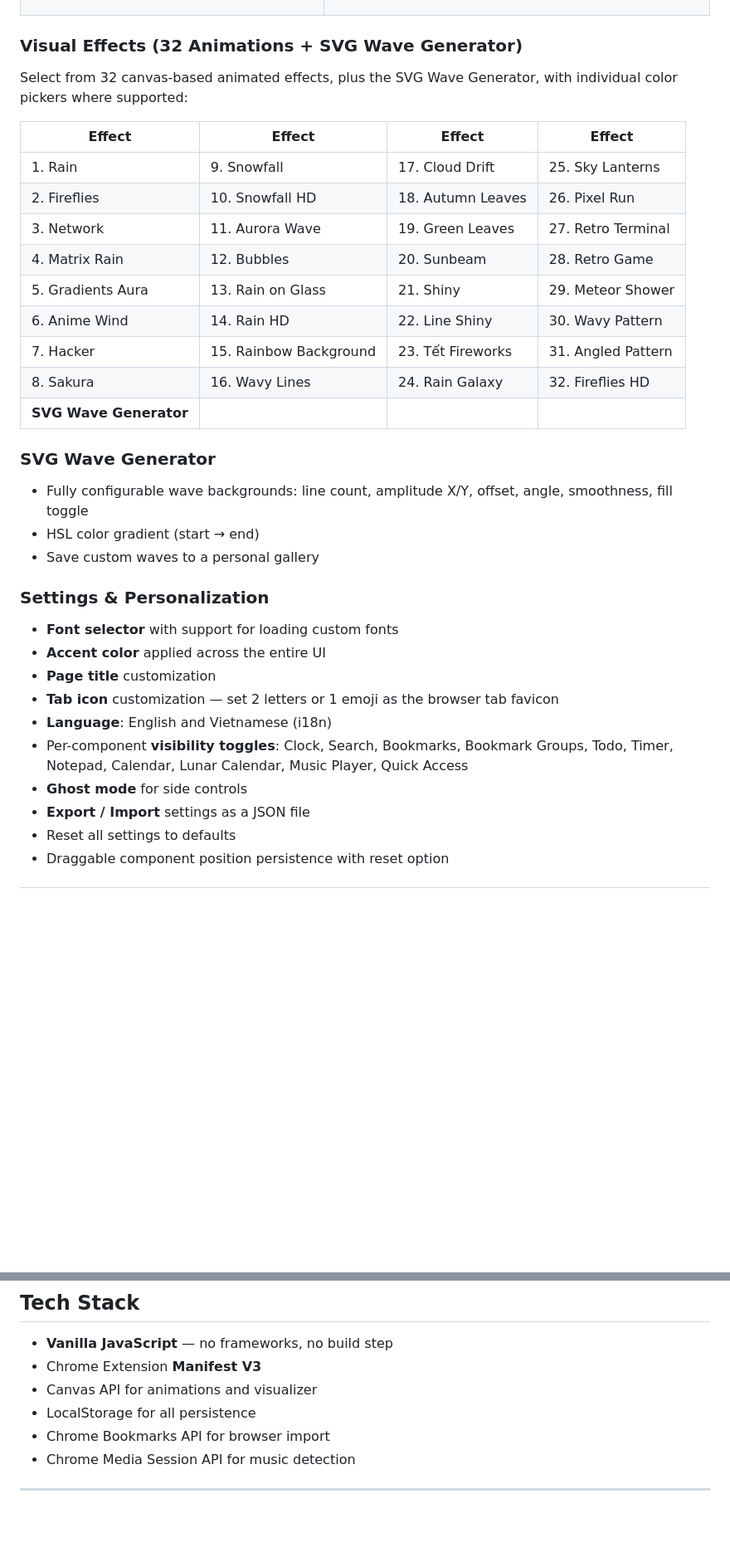
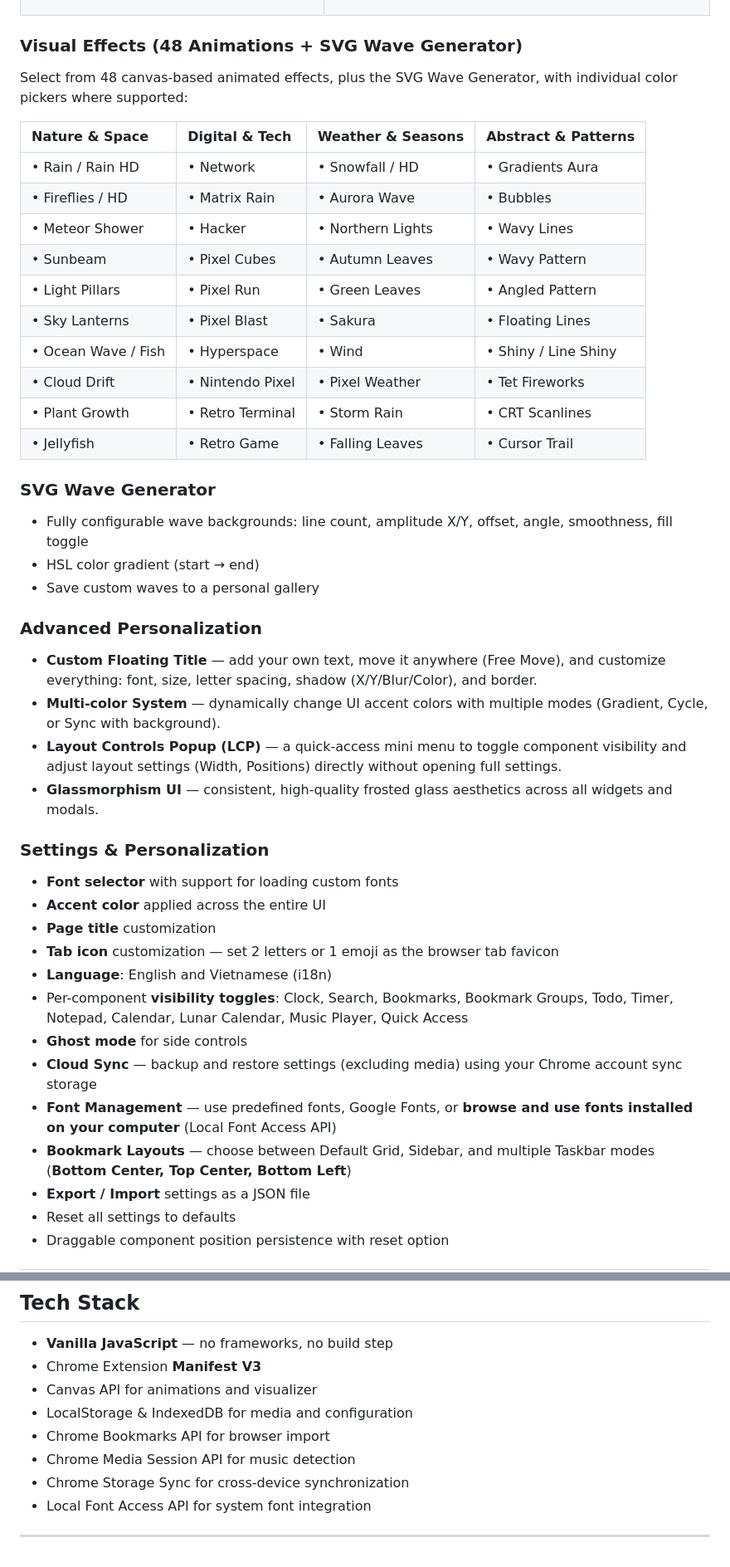
Before and after one commit to ChickenSoup269/Zero-Start-Page, a Markdown page: README.md, 2 parts joined by grey strips. Shown at 83% size. GitHub-like rendering; blank space fills up the shorter version.

Commit message:
feat: update visual effects section with new animations and advanced personalization features

```diff
--- a/README.md
+++ b/README.md
@@ -193,27 +193,35 @@ Startpage is a highly customizable Chrome extension that replaces your new tab p
 </tr>
 </table>
 
-### Visual Effects (32 Animations + SVG Wave Generator)
+### Visual Effects (48 Animations + SVG Wave Generator)
 
-Select from 32 canvas-based animated effects, plus the SVG Wave Generator, with individual color pickers where supported:
+Select from 48 canvas-based animated effects, plus the SVG Wave Generator, with individual color pickers where supported:
 
-| Effect                 | Effect                 | Effect            | Effect             |
-| ---------------------- | ---------------------- | ----------------- | ------------------ |
-| 1. Rain                | 9. Snowfall            | 17. Cloud Drift   | 25. Sky Lanterns   |
-| 2. Fireflies           | 10. Snowfall HD        | 18. Autumn Leaves | 26. Pixel Run      |
-| 3. Network             | 11. Aurora Wave        | 19. Green Leaves  | 27. Retro Terminal |
-| 4. Matrix Rain         | 12. Bubbles            | 20. Sunbeam       | 28. Retro Game     |
-| 5. Gradients Aura      | 13. Rain on Glass      | 21. Shiny         | 29. Meteor Shower  |
-| 6. Anime Wind          | 14. Rain HD            | 22. Line Shiny    | 30. Wavy Pattern   |
-| 7. Hacker              | 15. Rainbow Background | 23. Tết Fireworks | 31. Angled Pattern |
-| 8. Sakura              | 16. Wavy Lines         | 24. Rain Galaxy   | 32. Fireflies HD   |
-| **SVG Wave Generator** |                        |                   |                    |
+| Nature & Space | Digital & Tech | Weather & Seasons | Abstract & Patterns |
+| :--- | :--- | :--- | :--- |
+| • Rain / Rain HD | • Network | • Snowfall / HD | • Gradients Aura |
+| • Fireflies / HD | • Matrix Rain | • Aurora Wave | • Bubbles |
+| • Meteor Shower | • Hacker | • Northern Lights | • Wavy Lines |
+| • Sunbeam | • Pixel Cubes | • Autumn Leaves | • Wavy Pattern |
+| • Light Pillars | • Pixel Run | • Green Leaves | • Angled Pattern |
+| • Sky Lanterns | • Pixel Blast | • Sakura | • Floating Lines |
+| • Ocean Wave / Fish | • Hyperspace | • Wind | • Shiny / Line Shiny |
+| • Cloud Drift | • Nintendo Pixel | • Pixel Weather | • Tet Fireworks |
+| • Plant Growth | • Retro Terminal | • Storm Rain | • CRT Scanlines |
+| • Jellyfish | • Retro Game | • Falling Leaves | • Cursor Trail |
 
 ### SVG Wave Generator
 
 - Fully configurable wave backgrounds: line count, amplitude X/Y, offset, angle, smoothness, fill toggle
 - HSL color gradient (start → end)
 - Save custom waves to a personal gallery
+
+### Advanced Personalization
+
+- **Custom Floating Title** — add your own text, move it anywhere (Free Move), and customize everything: font, size, letter spacing, shadow (X/Y/Blur/Color), and border.
+- **Multi-color System** — dynamically change UI accent colors with multiple modes (Gradient, Cycle, or Sync with background).
+- **Layout Controls Popup (LCP)** — a quick-access mini menu to toggle component visibility and adjust layout settings (Width, Positions) directly without opening full settings.
+- **Glassmorphism UI** — consistent, high-quality frosted glass aesthetics across all widgets and modals.
 
 ### Settings & Personalization
 
@@ -224,6 +232,9 @@ Select from 32 canvas-based animated effects, plus the SVG Wave Generator, with
 - **Language**: English and Vietnamese (i18n)
 - Per-component **visibility toggles**: Clock, Search, Bookmarks, Bookmark Groups, Todo, Timer, Notepad, Calendar, Lunar Calendar, Music Player, Quick Access
 - **Ghost mode** for side controls
+- **Cloud Sync** — backup and restore settings (excluding media) using your Chrome account sync storage
+- **Font Management** — use predefined fonts, Google Fonts, or **browse and use fonts installed on your computer** (Local Font Access API)
+- **Bookmark Layouts** — choose between Default Grid, Sidebar, and multiple Taskbar modes (**Bottom Center, Top Center, Bottom Left**)
 - **Export / Import** settings as a JSON file
 - Reset all settings to defaults
 - Draggable component position persistence with reset option
@@ -245,9 +256,11 @@ Select from 32 canvas-based animated effects, plus the SVG Wave Generator, with
 - **Vanilla JavaScript** — no frameworks, no build step
 - Chrome Extension **Manifest V3**
 - Canvas API for animations and visualizer
-- LocalStorage for all persistence
+- LocalStorage & IndexedDB for media and configuration
 - Chrome Bookmarks API for browser import
 - Chrome Media Session API for music detection
+- Chrome Storage Sync for cross-device synchronization
+- Local Font Access API for system font integration
 
 ---
 
```
Also changed, not shown: README_VN.MD (+27 -14 lines).
